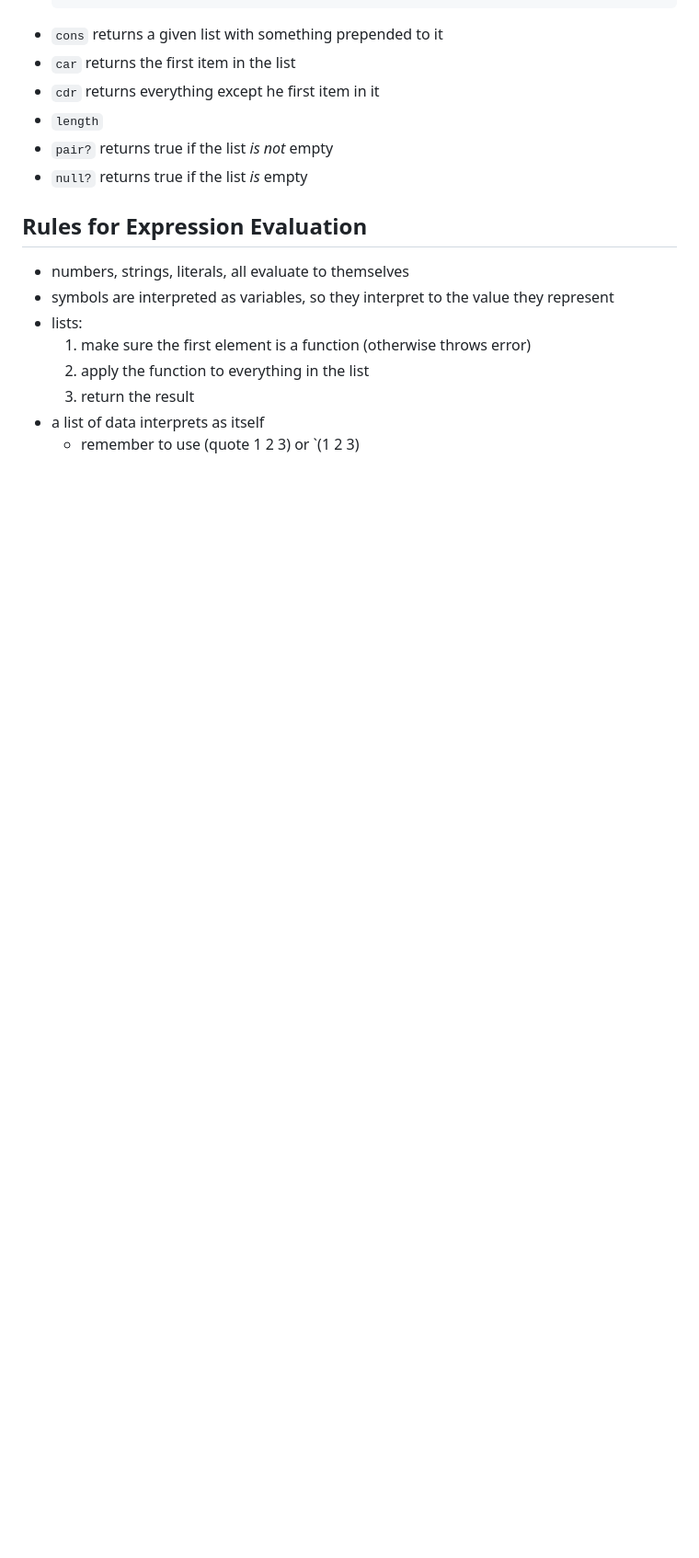
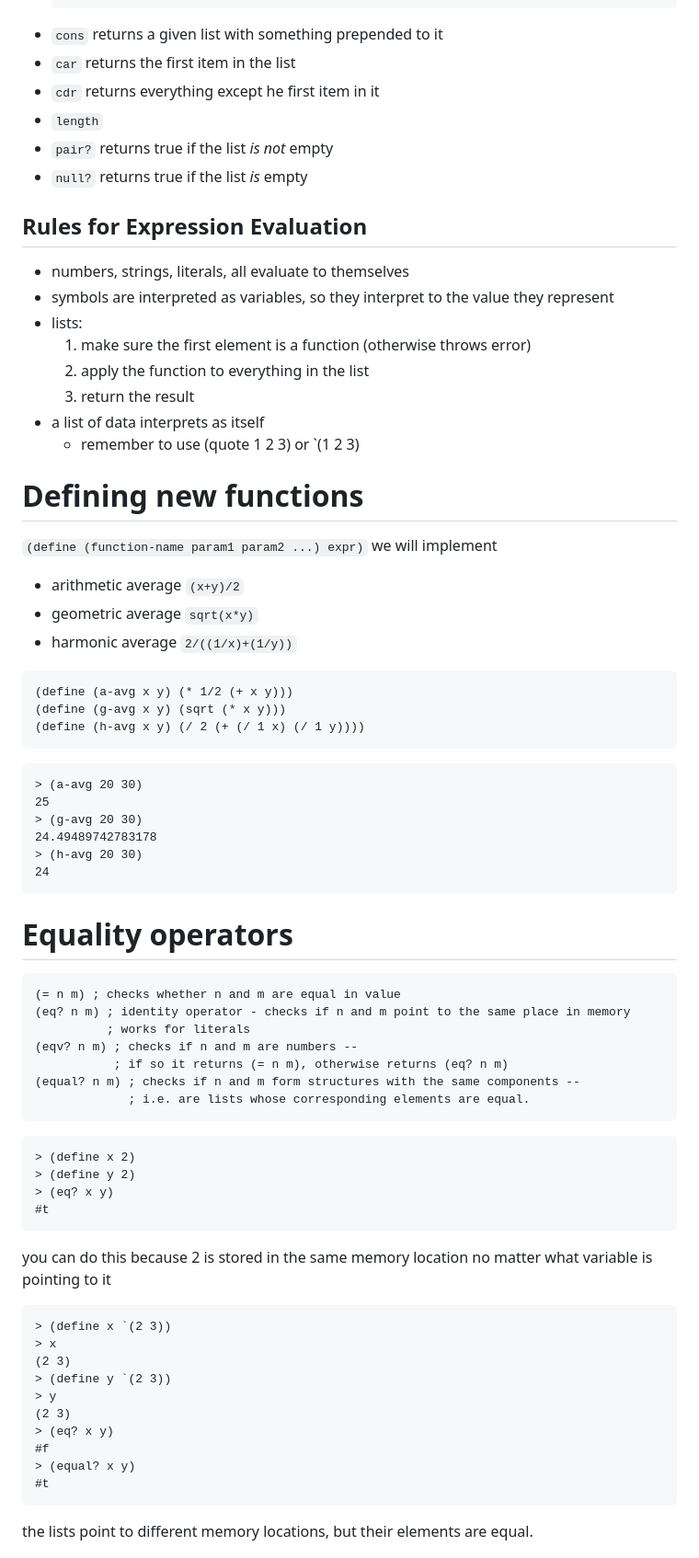
Before and after one commit to hotelcurtains/CS135, a Markdown page: class notes.md, the part around one of its changes. Shown at 92% size. GitHub-like rendering; blank space fills up the shorter version.

Commit message:
1-23 class

````diff
--- a/class notes.md
+++ b/class notes.md
@@ -113,3 +113,56 @@
     3. return the result
 - a list of data interprets as itself
   - remember to use (quote 1 2 3) or `(1 2 3)
+
+# Defining new functions
+`(define (function-name param1 param2 ...) expr)`
+we will implement
+- arithmetic average `(x+y)/2`
+- geometric average `sqrt(x*y)`
+- harmonic average `2/((1/x)+(1/y))`
+```scheme
+(define (a-avg x y) (* 1/2 (+ x y)))
+(define (g-avg x y) (sqrt (* x y)))
+(define (h-avg x y) (/ 2 (+ (/ 1 x) (/ 1 y))))
+```
+```scheme
+> (a-avg 20 30)
+25
+> (g-avg 20 30)
+24.49489742783178
+> (h-avg 20 30)
+24
+```
+
+# Equality operators
+```scheme
+(= n m) ; checks whether n and m are equal in value
+(eq? n m) ; identity operator - checks if n and m point to the same place in memory
+          ; works for literals
+(eqv? n m) ; checks if n and m are numbers --
+           ; if so it returns (= n m), otherwise returns (eq? n m)
+(equal? n m) ; checks if n and m form structures with the same components --
+             ; i.e. are lists whose corresponding elements are equal.
+```
+```scheme
+> (define x 2)
+> (define y 2)
+> (eq? x y)
+#t
+```
+you can do this because 2 is stored in the same memory location no matter what variable is pointing to it
+
+```scheme
+> (define x `(2 3))
+> x
+(2 3)
+> (define y `(2 3))
+> y
+(2 3)
+> (eq? x y)
+#f
+> (equal? x y)
+#t
+```
+the lists point to different memory locations, but their elements are equal.
+
````
Also changed, not shown: other parts of class notes.md (+29 -0 lines).
